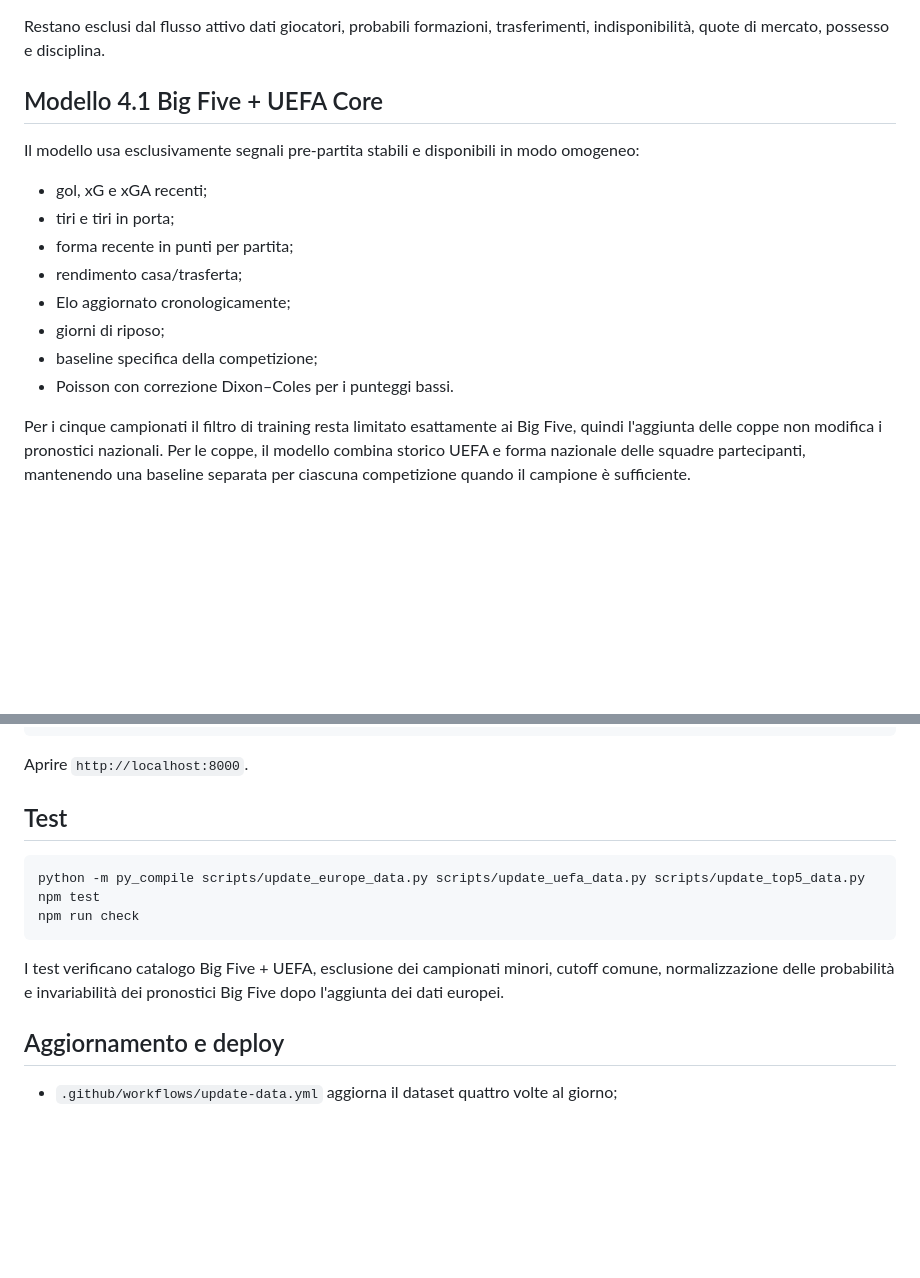
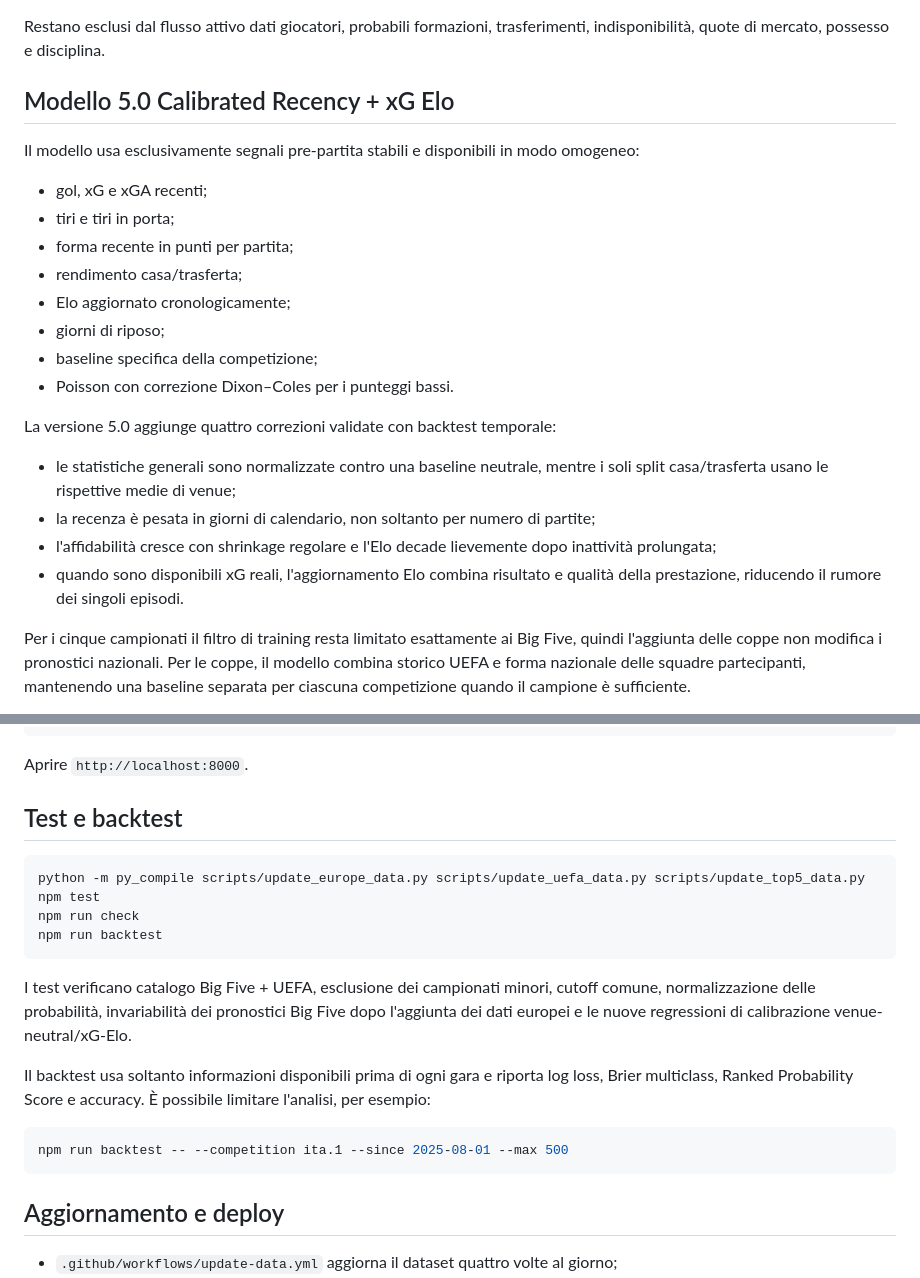
Before and after one commit to FRAMAX444/serie-a-match-predictor, a Markdown page: README.md, 2 parts joined by grey strips. Drawn GitHub-style; blank space fills up the shorter version.

Commit message:
Document model 5.0 and backtesting

````diff
--- a/README.md
+++ b/README.md
@@ -50,7 +50,7 @@ Il dataset contiene:
 
 Restano esclusi dal flusso attivo dati giocatori, probabili formazioni, trasferimenti, indisponibilità, quote di mercato, possesso e disciplina.
 
-## Modello 4.1 Big Five + UEFA Core
+## Modello 5.0 Calibrated Recency + xG Elo
 
 Il modello usa esclusivamente segnali pre-partita stabili e disponibili in modo omogeneo:
 
@@ -62,6 +62,13 @@ Il modello usa esclusivamente segnali pre-partita stabili e disponibili in modo
 - giorni di riposo;
 - baseline specifica della competizione;
 - Poisson con correzione Dixon–Coles per i punteggi bassi.
+
+La versione 5.0 aggiunge quattro correzioni validate con backtest temporale:
+
+- le statistiche generali sono normalizzate contro una baseline neutrale, mentre i soli split casa/trasferta usano le rispettive medie di venue;
+- la recenza è pesata in giorni di calendario, non soltanto per numero di partite;
+- l'affidabilità cresce con shrinkage regolare e l'Elo decade lievemente dopo inattività prolungata;
+- quando sono disponibili xG reali, l'aggiornamento Elo combina risultato e qualità della prestazione, riducendo il rumore dei singoli episodi.
 
 Per i cinque campionati il filtro di training resta limitato esattamente ai Big Five, quindi l'aggiunta delle coppe non modifica i pronostici nazionali. Per le coppe, il modello combina storico UEFA e forma nazionale delle squadre partecipanti, mantenendo una baseline separata per ciascuna competizione quando il campione è sufficiente.
 
@@ -75,15 +82,22 @@ python -m http.server 8000
 
 Aprire `http://localhost:8000`.
 
-## Test
+## Test e backtest
 
 ```bash
 python -m py_compile scripts/update_europe_data.py scripts/update_uefa_data.py scripts/update_top5_data.py
 npm test
 npm run check
+npm run backtest
 ```
 
-I test verificano catalogo Big Five + UEFA, esclusione dei campionati minori, cutoff comune, normalizzazione delle probabilità e invariabilità dei pronostici Big Five dopo l'aggiunta dei dati europei.
+I test verificano catalogo Big Five + UEFA, esclusione dei campionati minori, cutoff comune, normalizzazione delle probabilità, invariabilità dei pronostici Big Five dopo l'aggiunta dei dati europei e le nuove regressioni di calibrazione venue-neutral/xG-Elo.
+
+Il backtest usa soltanto informazioni disponibili prima di ogni gara e riporta log loss, Brier multiclass, Ranked Probability Score e accuracy. È possibile limitare l'analisi, per esempio:
+
+```bash
+npm run backtest -- --competition ita.1 --since 2025-08-01 --max 500
+```
 
 ## Aggiornamento e deploy
 
````
